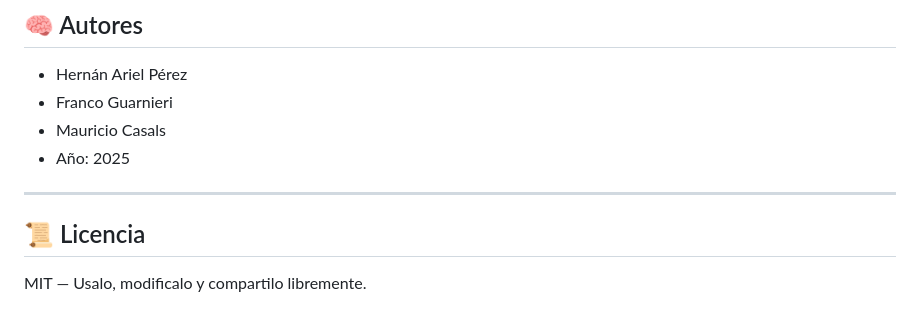
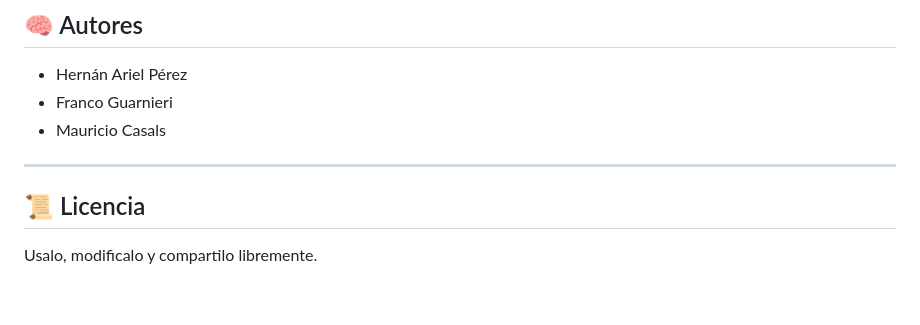
Before and after one commit to 2025-FIE-Micro/final_TecnicasDigitales2-PEREZ-GUARNIERI-CASALS, a Markdown page: README.md, the part around one of its changes. Rendered like a GitHub page.

```diff
--- a/README.md
+++ b/README.md
@@ -145,10 +146,9 @@ Abrir [http://localhost:8080](http://localhost:8080)
 - Hernán Ariel Pérez
 - Franco Guarnieri
 - Mauricio Casals
-- Año: 2025
 
 ---
 
 ## 📜 Licencia
 
-MIT — Usalo, modificalo y compartilo libremente.
+Usalo, modificalo y compartilo libremente.
```
Also changed, not shown: other parts of README.md (+2 -1 lines).
